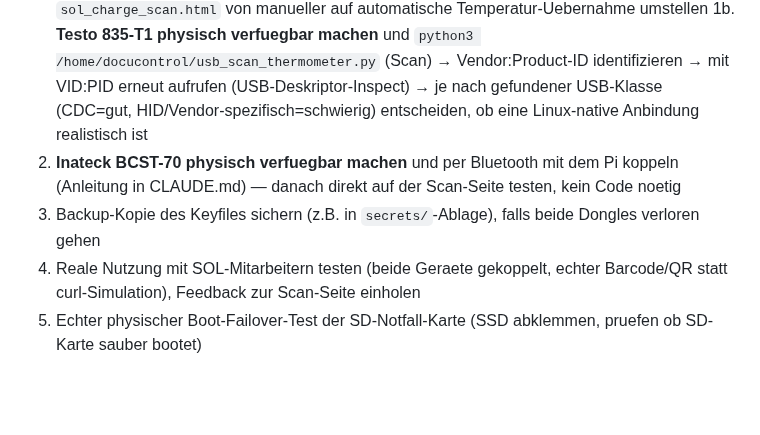
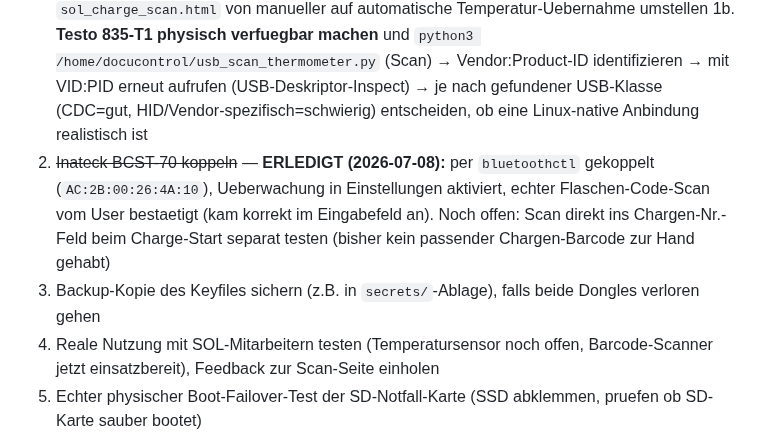
Before and after one commit to glanderthomas-1478/claude-workspace-docupi-sol-, a Markdown page: context/current-data.md, the part around the change. Drawn GitHub-style; blank space fills up the shorter version.

```diff
--- a/context/current-data.md
+++ b/context/current-data.md
@@ -38,8 +38,11 @@
 
 1. **BTMETER-Thermometer physisch verfuegbar machen** und `python3 /home/docucontrol/ble_scan_thermometer.py` (Scan) → MAC identifizieren → mit MAC erneut aufrufen (GATT-Inspect, dabei am Geraet eine Messung ausloesen) → Rohdatenformat analysieren → Anbindungsmodul `src/docucontrol/ble_thermometer.py` schreiben, `sol_charge_scan.html` von manueller auf automatische Temperatur-Uebernahme umstellen
 1b. **Testo 835-T1 physisch verfuegbar machen** und `python3 /home/docucontrol/usb_scan_thermometer.py` (Scan) → Vendor:Product-ID identifizieren → mit VID:PID erneut aufrufen (USB-Deskriptor-Inspect) → je nach gefundener USB-Klasse (CDC=gut, HID/Vendor-spezifisch=schwierig) entscheiden, ob eine Linux-native Anbindung realistisch ist
-2. **Inateck BCST-70 physisch verfuegbar machen** und per Bluetooth mit dem Pi koppeln (Anleitung in CLAUDE.md) — danach direkt auf der Scan-Seite testen, kein Code noetig
+2. ~~Inateck BCST-70 koppeln~~ — **ERLEDIGT (2026-07-08):** per `bluetoothctl` gekoppelt
+   (`AC:2B:00:26:4A:10`), Ueberwachung in Einstellungen aktiviert, echter Flaschen-Code-Scan vom User
+   bestaetigt (kam korrekt im Eingabefeld an). Noch offen: Scan direkt ins Chargen-Nr.-Feld beim
+   Charge-Start separat testen (bisher kein passender Chargen-Barcode zur Hand gehabt)
 3. Backup-Kopie des Keyfiles sichern (z.B. in `secrets/`-Ablage), falls beide Dongles verloren gehen
-4. Reale Nutzung mit SOL-Mitarbeitern testen (beide Geraete gekoppelt, echter Barcode/QR statt curl-Simulation), Feedback zur Scan-Seite einholen
+4. Reale Nutzung mit SOL-Mitarbeitern testen (Temperatursensor noch offen, Barcode-Scanner jetzt einsatzbereit), Feedback zur Scan-Seite einholen
 5. Echter physischer Boot-Failover-Test der SD-Notfall-Karte (SSD abklemmen, pruefen ob SD-Karte sauber bootet)
 6. Angesammelte Test-Chargen (`SIM-*`) vor dem produktiven Einsatz final bereinigen (aktuell nur noch wenige einzelne Testchargen vorhanden, kein grosser Aufraeumbedarf)
```
Also changed, not shown: CLAUDE.md (+10 -0 lines).
